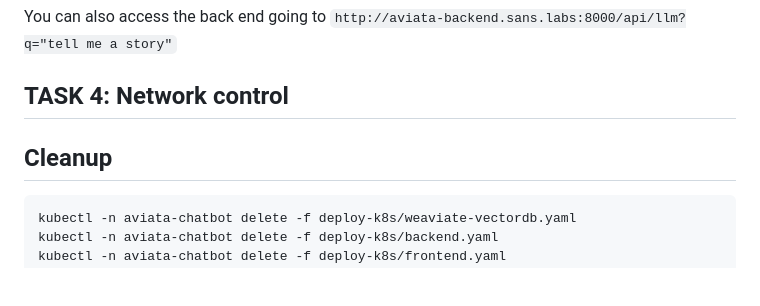
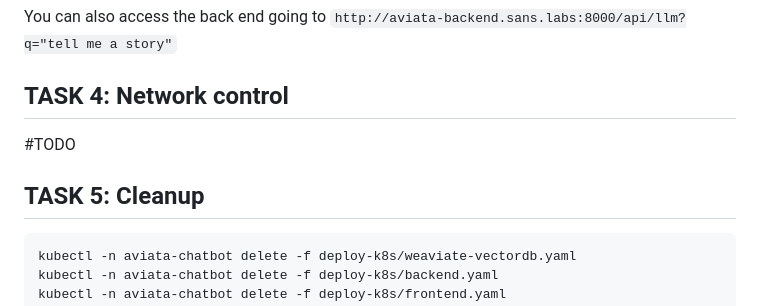
Before and after one commit to Ahmed-AG/aviata-chatbot, a Markdown page: chapter3.md, the part around the change. Drawn GitHub-style; blank space fills up the shorter version.

Commit message:
Update md

````diff
--- a/chapter3.md
+++ b/chapter3.md
@@ -362,10 +362,10 @@ You can also access the back end going to `http://aviata-backend.sans.labs:8000/
 
 ## TASK 4: Network control
 
+#TODO
 
 
-
-## Cleanup
+## TASK 5: Cleanup
 ```bash
 kubectl -n aviata-chatbot delete -f deploy-k8s/weaviate-vectordb.yaml
 kubectl -n aviata-chatbot delete -f deploy-k8s/backend.yaml
````
